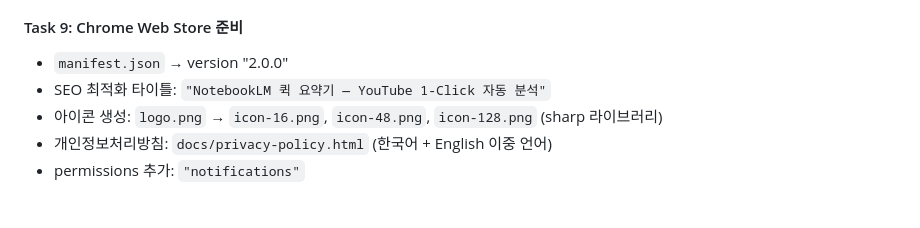
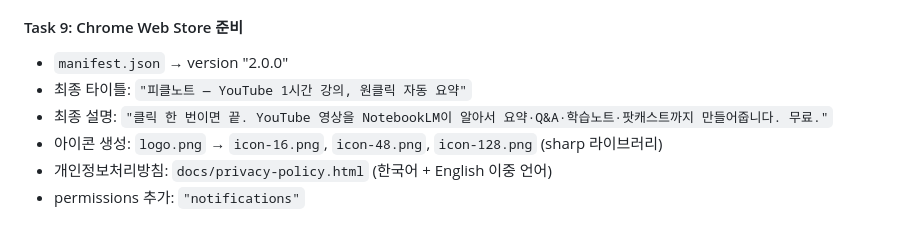
Before and after one commit to pickleai01/pickle-note, a Markdown page: docs/DEVELOPMENT_HISTORY.md, the part around the change. GitHub-like rendering.

```diff
--- a/docs/DEVELOPMENT_HISTORY.md
+++ b/docs/DEVELOPMENT_HISTORY.md
@@ -181,7 +181,8 @@ withRetry(fn, label, maxRetries = 2, delay = 2000)
 
 #### Task 9: Chrome Web Store 준비
 - `manifest.json` → version "2.0.0"
-- SEO 최적화 타이틀: `"NotebookLM 퀵 요약기 — YouTube 1-Click 자동 분석"`
+- 최종 타이틀: `"피클노트 — YouTube 1시간 강의, 원클릭 자동 요약"`
+- 최종 설명: `"클릭 한 번이면 끝. YouTube 영상을 NotebookLM이 알아서 요약·Q&A·학습노트·팟캐스트까지 만들어줍니다. 무료."`
 - 아이콘 생성: `logo.png` → `icon-16.png`, `icon-48.png`, `icon-128.png` (sharp 라이브러리)
 - 개인정보처리방침: `docs/privacy-policy.html` (한국어 + English 이중 언어)
 - permissions 추가: `"notifications"`
```
Also changed, not shown: docs/DEPLOYMENT_GUIDE.md (+19 -22 lines).
